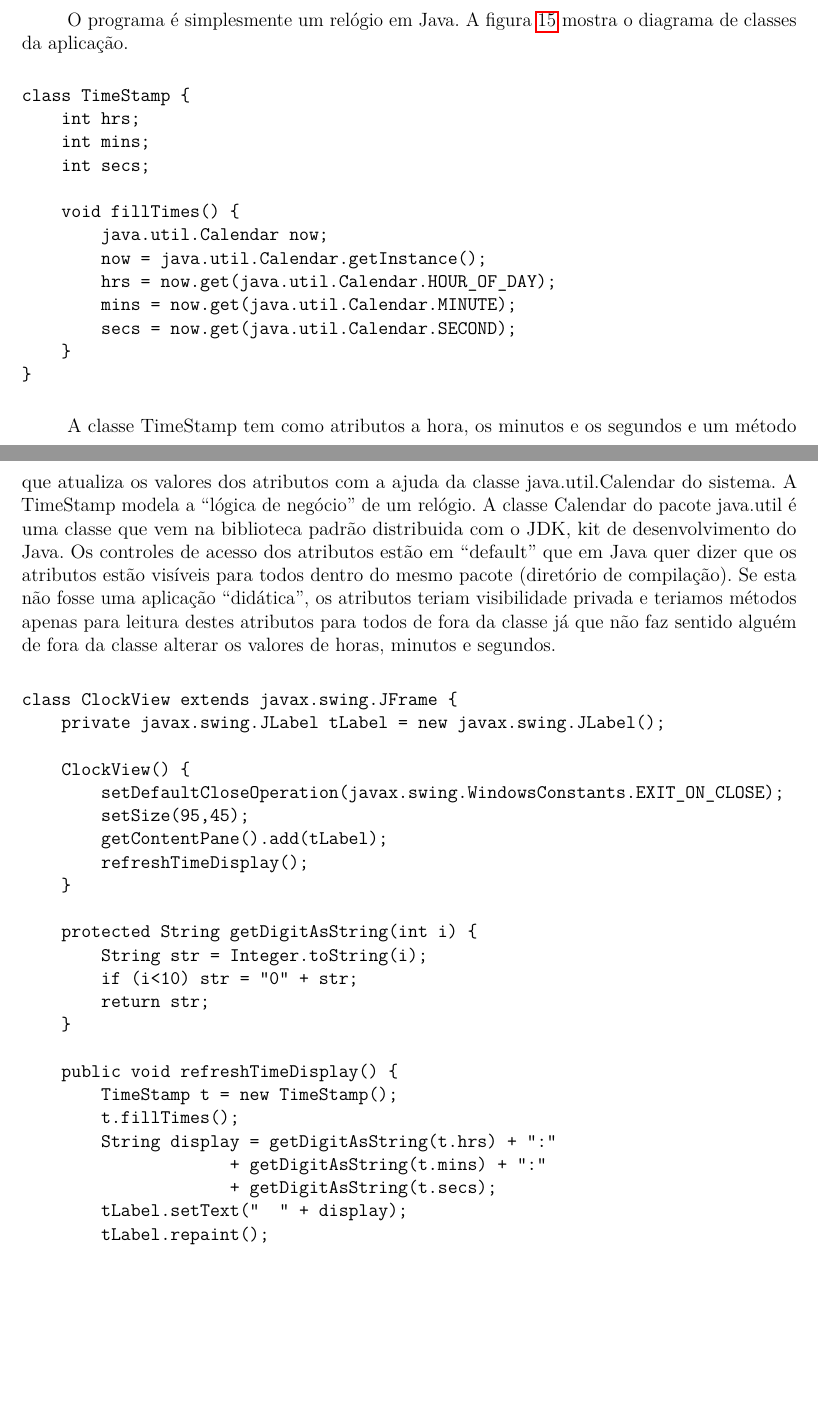
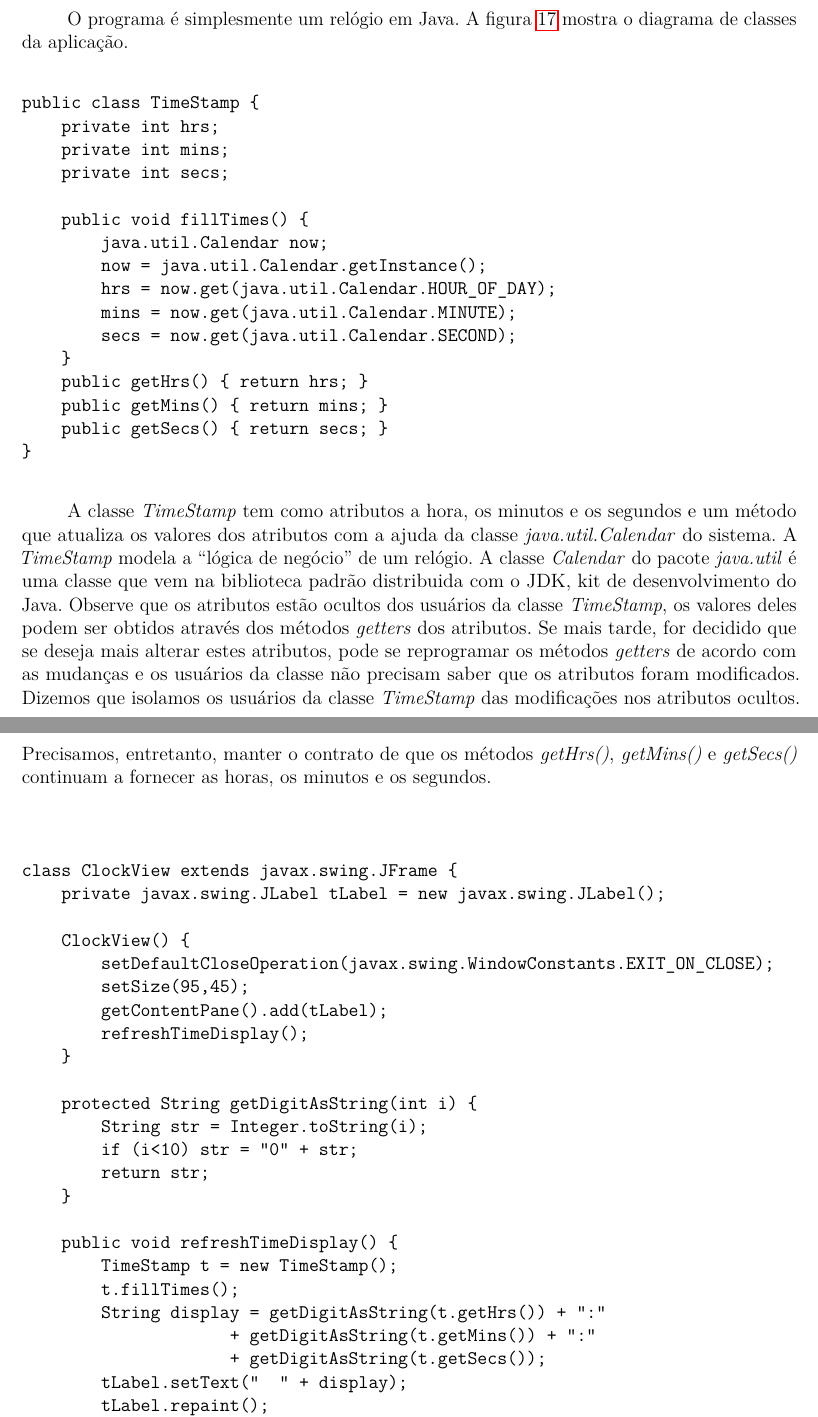
Before and after one commit to pangpucsp/oo_intro, a LaTeX thesis (oo_concepts.tex): two parts of pages 23 and 24 of 25 before the commit and two parts of pages 24 and 25 of 26 after it, joined at a grey line, cut so that both start at the same text, the shorter picture padded with empty space. Compiled offline with pdfLaTeX.

Commit message:
Completando secao 9

```diff
--- a/oo_concepts.tex
+++ b/oo_concepts.tex
@@ -704,29 +722,32 @@ O programa é simplesmente um relógio em Java. A figura \ref{fig:clock} mostra
 \end{figure}
 
 \begin{verbatim}
-class TimeStamp {
-    int hrs;
-    int mins;
-    int secs;
+public class TimeStamp {
+    private int hrs;
+    private int mins;
+    private int secs;
 
-    void fillTimes() {
+    public void fillTimes() {
         java.util.Calendar now;
         now = java.util.Calendar.getInstance();
         hrs = now.get(java.util.Calendar.HOUR_OF_DAY);
         mins = now.get(java.util.Calendar.MINUTE);
         secs = now.get(java.util.Calendar.SECOND);
     }
+    public getHrs() { return hrs; }
+    public getMins() { return mins; }
+    public getSecs() { return secs; }
 }
 \end{verbatim}
 
-A classe TimeStamp tem como atributos a hora, os minutos e os segundos e um método que atualiza os valores dos atributos com a ajuda da classe java.util.Calendar do sistema. A TimeStamp modela a ``lógica de negócio'' de um relógio. A classe Calendar do pacote java.util é uma classe que vem na biblioteca padrão distribuida com o JDK, kit de desenvolvimento do Java. Os controles de acesso dos atributos estão em ``default'' que em Java quer dizer que os atributos estão visíveis para todos dentro do mesmo pacote (diretório de compilação). Se esta não fosse uma aplicação ``didática'', os atributos teriam visibilidade privada e teriamos métodos apenas para leitura destes atributos para todos de fora da classe já que não faz sentido alguém de fora da classe alterar os valores de horas, minutos e segundos.
+A classe \emph{TimeStamp} tem como atributos a hora, os minutos e os segundos e um método que atualiza os valores dos atributos com a ajuda da classe \emph{java.util.Calendar} do sistema. A \emph{TimeStamp} modela a ``lógica de negócio'' de um relógio. A classe \emph{Calendar} do pacote \emph{java.util} é uma classe que vem na biblioteca padrão distribuida com o JDK, kit de desenvolvimento do Java. Observe que os atributos estão ocultos dos usuários da classe \emph{TimeStamp}, os valores deles podem ser obtidos através dos métodos \textit{getters} dos atributos. Se mais tarde, for decidido que se deseja mais alterar estes atributos, pode se reprogramar os métodos \textit{getters} de acordo com as mudanças e os usuários da classe não precisam saber que os atributos foram modificados. Dizemos que isolamos os usuários da classe \emph{TimeStamp} das modificações nos atributos ocultos. Precisamos, entretanto, manter o contrato de que os métodos \emph{getHrs()}, \emph{getMins()} e \emph{getSecs()} continuam a fornecer as horas, os minutos e os segundos.
 
 \begin{verbatim}
 class ClockView extends javax.swing.JFrame {
     private javax.swing.JLabel tLabel = new javax.swing.JLabel();
 
     ClockView() {
-        setDefaultCloseOperation(javax.swing.WindowsConstants.EXIT_ON_CLOSE);
+        setDefaultCloseOperation(javax.swing.WindowConstants.EXIT_ON_CLOSE);
         setSize(95,45);
         getContentPane().add(tLabel);
         refreshTimeDisplay();
@@ -741,9 +762,9 @@ class ClockView extends javax.swing.JFrame {
     public void refreshTimeDisplay() {
         TimeStamp t = new TimeStamp();
         t.fillTimes();
-        String display = getDigitAsString(t.hrs) + ":"
-                     + getDigitAsString(t.mins) + ":"
-                     + getDigitAsString(t.secs);
+        String display = getDigitAsString(t.getHrs()) + ":"
+                     + getDigitAsString(t.getMins()) + ":"
+                     + getDigitAsString(t.getSecs());
         tLabel.setText("  " + display);
         tLabel.repaint();
     }
```
Also changed, not shown: oo_refs.bib (+1 -1 lines), clock.png, oo_concepts.pdf, oo_concepts.tex (32 more changed lines).
